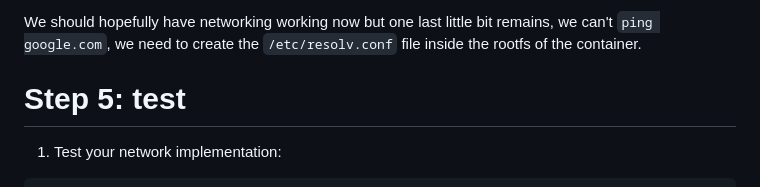
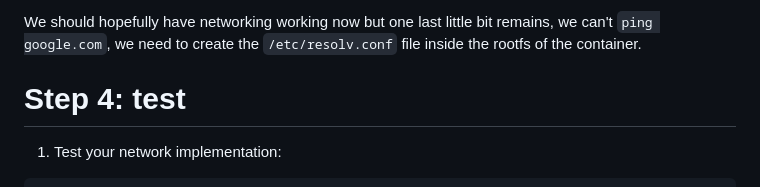
Before and after one commit to rumpl/devoxx-docker, a Markdown page: docs/07-network.md, the part around the change. Rendered like a GitHub page.

Commit message:
docs/network: No step 4!

```diff
--- a/docs/07-network.md
+++ b/docs/07-network.md
@@ -174,7 +174,7 @@ We should hopefully have networking working now but one last little bit remains,
 we can't `ping google.com`, we need to create the `/etc/resolv.conf` file inside
 the rootfs of the container.
 
-# Step 5: test
+# Step 4: test
 
 1. Test your network implementation:
 
```
